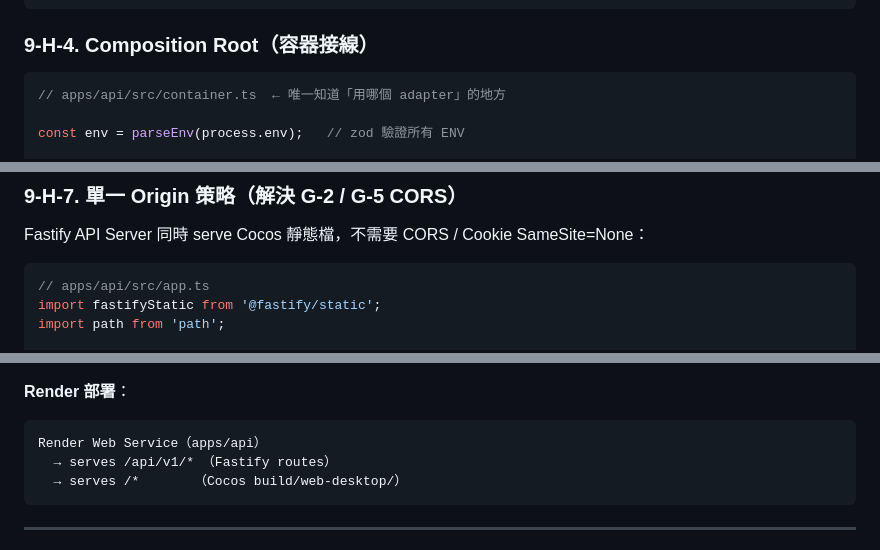
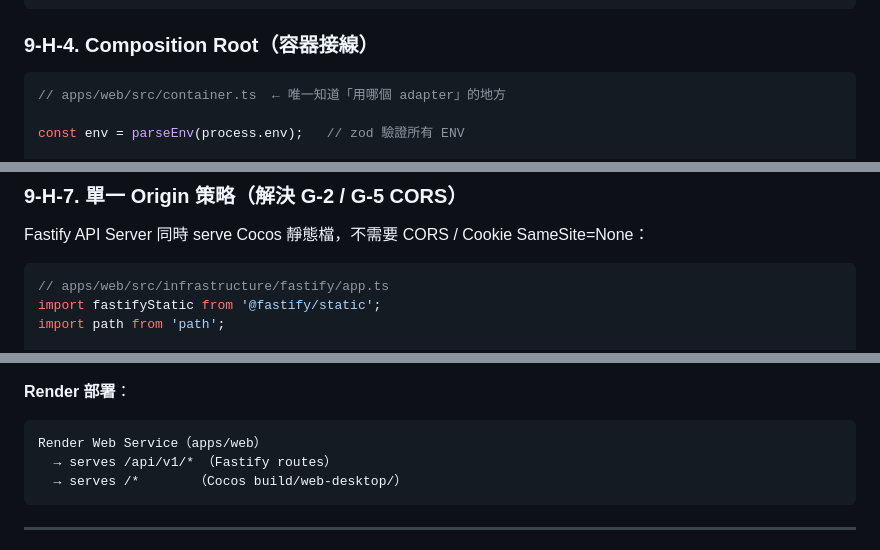
Before and after one commit to ibalasite/thunder-blessing-slot, a Markdown page: docs/EDD-refactor-architecture.md, 3 parts joined by grey strips. Rendered like a GitHub page.

````diff
--- a/docs/EDD-refactor-architecture.md
+++ b/docs/EDD-refactor-architecture.md
@@ -1726,7 +1726,7 @@ interface ICacheAdapter {
 ### 9-H-4. Composition Root（容器接線）
 
 ```typescript
-// apps/api/src/container.ts  ← 唯一知道「用哪個 adapter」的地方
+// apps/web/src/container.ts  ← 唯一知道「用哪個 adapter」的地方
 
 const env = parseEnv(process.env);   // zod 驗證所有 ENV
 
@@ -1870,7 +1870,7 @@ repo-root/
 Fastify API Server 同時 serve Cocos 靜態檔，不需要 CORS / Cookie SameSite=None：
 
 ```typescript
-// apps/api/src/app.ts
+// apps/web/src/infrastructure/fastify/app.ts
 import fastifyStatic from '@fastify/static';
 import path from 'path';
 
@@ -1894,7 +1894,7 @@ app.setNotFoundHandler((_req, reply) => {
 
 **Render 部署**：
 ```
-Render Web Service（apps/api）
+Render Web Service（apps/web）
   → serves /api/v1/* （Fastify routes）
   → serves /*       （Cocos build/web-desktop/）
 ```
````
Also changed, not shown: other parts of docs/EDD-refactor-architecture.md (+36 -38 lines).
